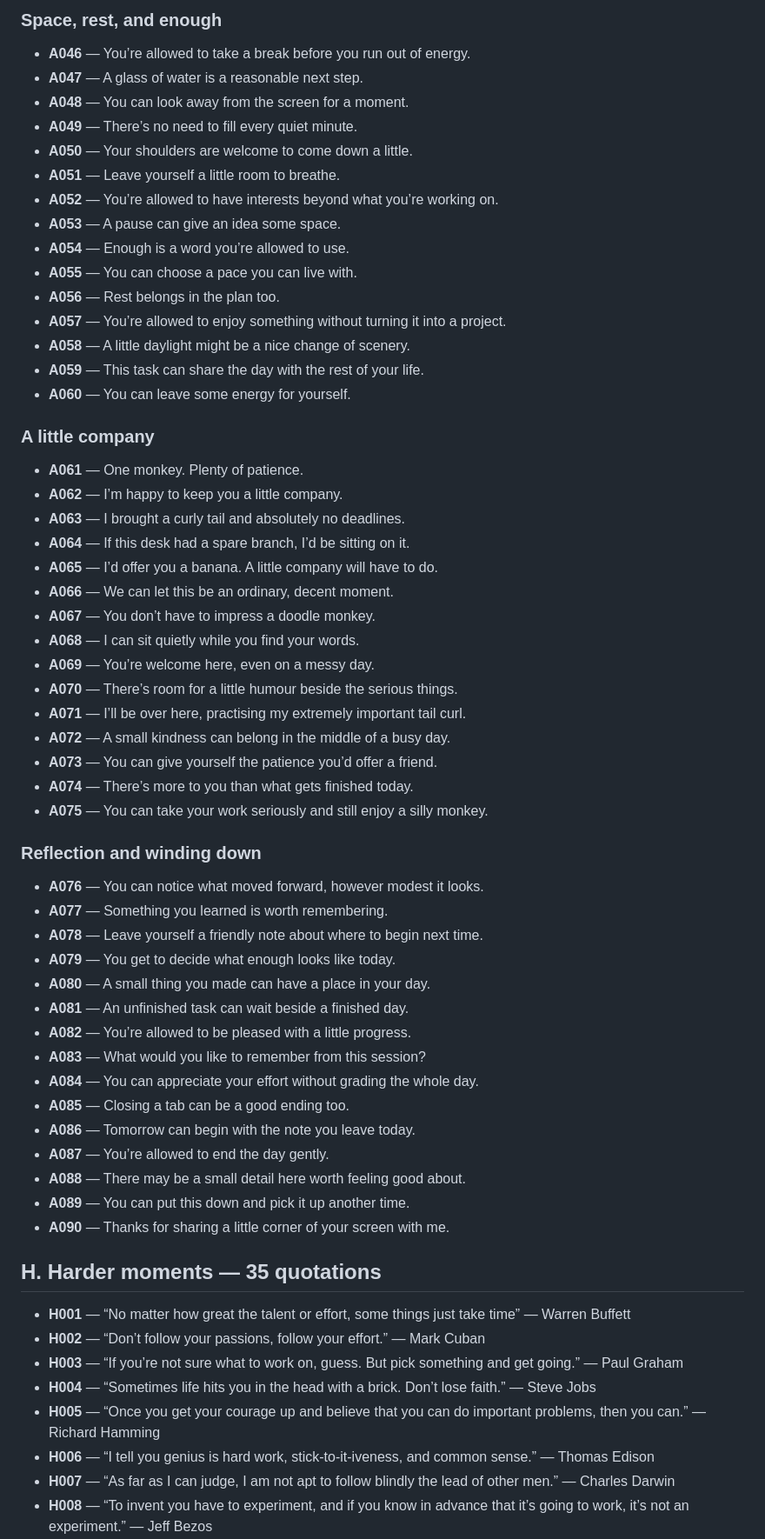
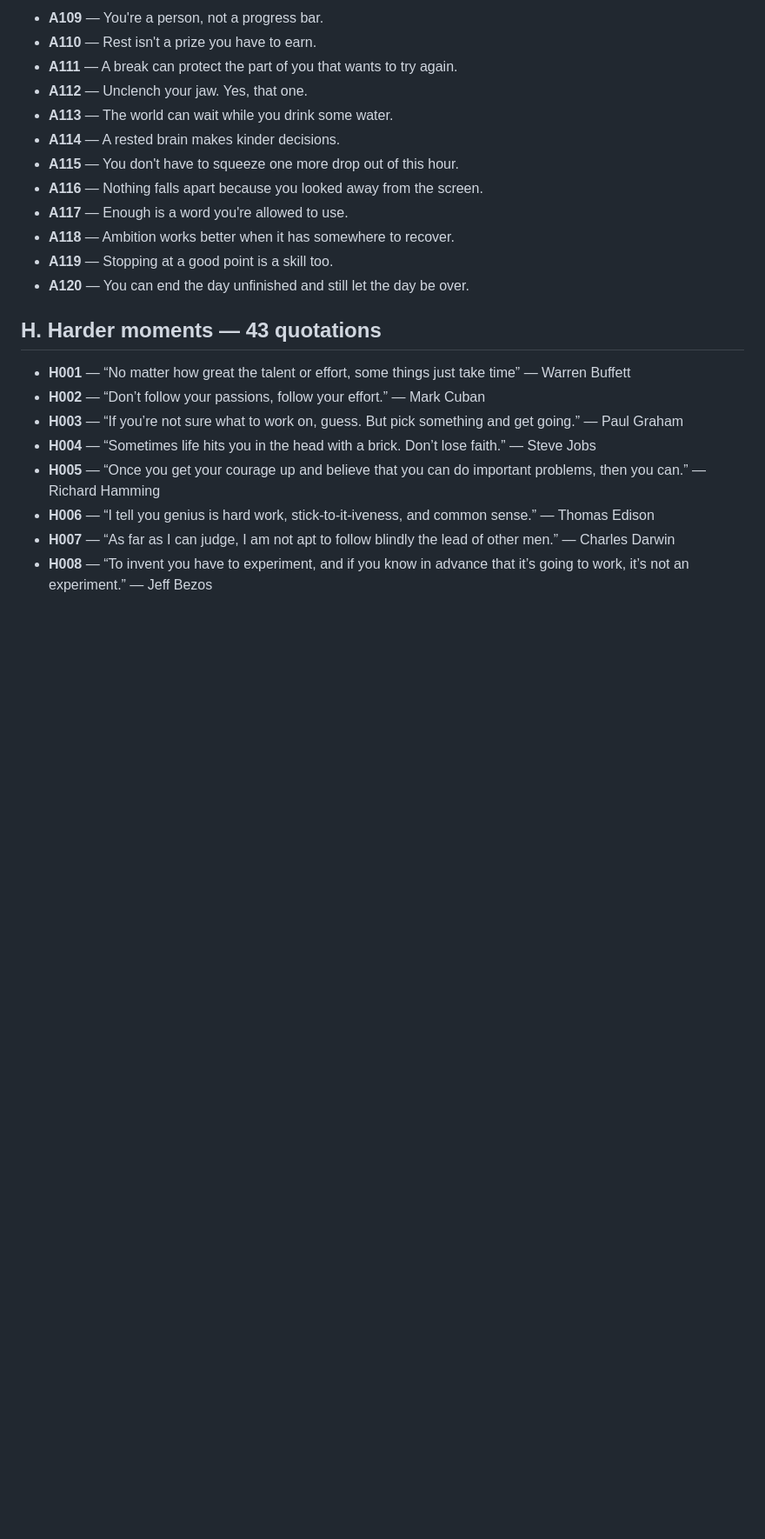
Before and after one commit to prachetas2003/Trial, a Markdown page: product/MONKEY_QUOTE_BANK.md, the part around one of its changes. Shown at 87% size. GitHub-like rendering; blank space fills up the shorter version.

```diff
--- a/product/MONKEY_QUOTE_BANK.md
+++ b/product/MONKEY_QUOTE_BANK.md
@@ -71,59 +141,18 @@ Verification links, source context, and excerpt notes are kept separately in
 
-### Space, rest, and enough
+- **A109** — You're a person, not a progress bar.
+- **A110** — Rest isn't a prize you have to earn.
+- **A111** — A break can protect the part of you that wants to try again.
+- **A112** — Unclench your jaw. Yes, that one.
+- **A113** — The world can wait while you drink some water.
+- **A114** — A rested brain makes kinder decisions.
+- **A115** — You don't have to squeeze one more drop out of this hour.
+- **A116** — Nothing falls apart because you looked away from the screen.
+- **A117** — Enough is a word you're allowed to use.
+- **A118** — Ambition works better when it has somewhere to recover.
+- **A119** — Stopping at a good point is a skill too.
+- **A120** — You can end the day unfinished and still let the day be over.
 
-- **A046** — You’re allowed to take a break before you run out of energy.
-- **A047** — A glass of water is a reasonable next step.
-- **A048** — You can look away from the screen for a moment.
-- **A049** — There’s no need to fill every quiet minute.
-- **A050** — Your shoulders are welcome to come down a little.
-- **A051** — Leave yourself a little room to breathe.
-- **A052** — You’re allowed to have interests beyond what you’re working on.
-- **A053** — A pause can give an idea some space.
-- **A054** — Enough is a word you’re allowed to use.
-- **A055** — You can choose a pace you can live with.
-- **A056** — Rest belongs in the plan too.
-- **A057** — You’re allowed to enjoy something without turning it into a project.
-- **A058** — A little daylight might be a nice change of scenery.
-- **A059** — This task can share the day with the rest of your life.
-- **A060** — You can leave some energy for yourself.
-
-### A little company
-
-- **A061** — One monkey. Plenty of patience.
-- **A062** — I’m happy to keep you a little company.
-- **A063** — I brought a curly tail and absolutely no deadlines.
-- **A064** — If this desk had a spare branch, I’d be sitting on it.
-- **A065** — I’d offer you a banana. A little company will have to do.
-- **A066** — We can let this be an ordinary, decent moment.
-- **A067** — You don’t have to impress a doodle monkey.
-- **A068** — I can sit quietly while you find your words.
-- **A069** — You’re welcome here, even on a messy day.
-- **A070** — There’s room for a little humour beside the serious things.
-- **A071** — I’ll be over here, practising my extremely important tail curl.
-- **A072** — A small kindness can belong in the middle of a busy day.
-- **A073** — You can give yourself the patience you’d offer a friend.
-- **A074** — There’s more to you than what gets finished today.
-- **A075** — You can take your work seriously and still enjoy a silly monkey.
-
-### Reflection and winding down
-
-- **A076** — You can notice what moved forward, however modest it looks.
-- **A077** — Something you learned is worth remembering.
-- **A078** — Leave yourself a friendly note about where to begin next time.
-- **A079** — You get to decide what enough looks like today.
-- **A080** — A small thing you made can have a place in your day.
-- **A081** — An unfinished task can wait beside a finished day.
-- **A082** — You’re allowed to be pleased with a little progress.
-- **A083** — What would you like to remember from this session?
-- **A084** — You can appreciate your effort without grading the whole day.
-- **A085** — Closing a tab can be a good ending too.
-- **A086** — Tomorrow can begin with the note you leave today.
-- **A087** — You’re allowed to end the day gently.
-- **A088** — There may be a small detail here worth feeling good about.
-- **A089** — You can put this down and pick it up another time.
-- **A090** — Thanks for sharing a little corner of your screen with me.
-
-## H. Harder moments — 35 quotations
+## H. Harder moments — 43 quotations
 
 - **H001** — “No matter how great the talent or effort, some things just take time” — Warren Buffett
 - **H002** — “Don’t follow your passions, follow your effort.” — Mark Cuban
```
Also changed, not shown: other parts of product/MONKEY_QUOTE_BANK.md (+132 -54 lines).
